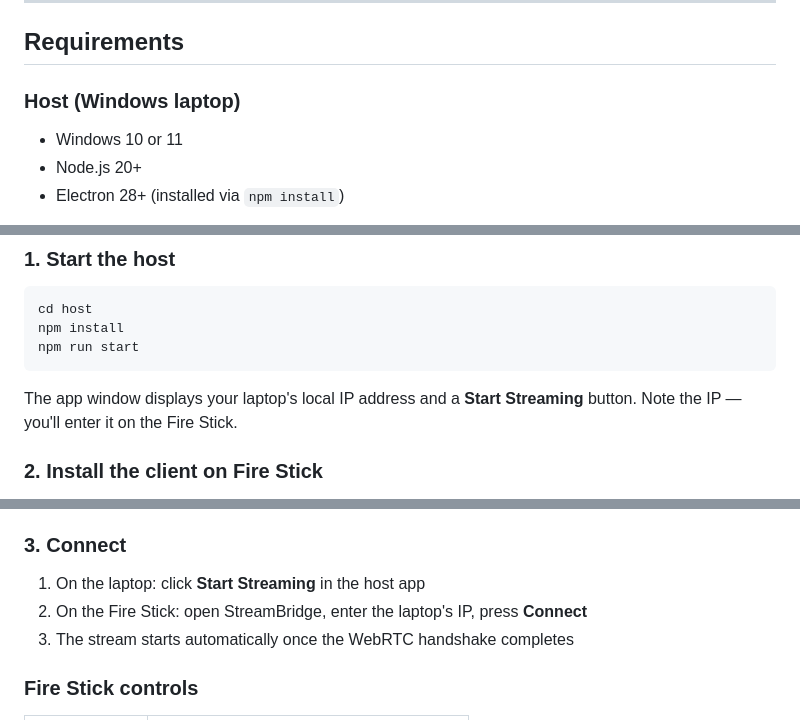
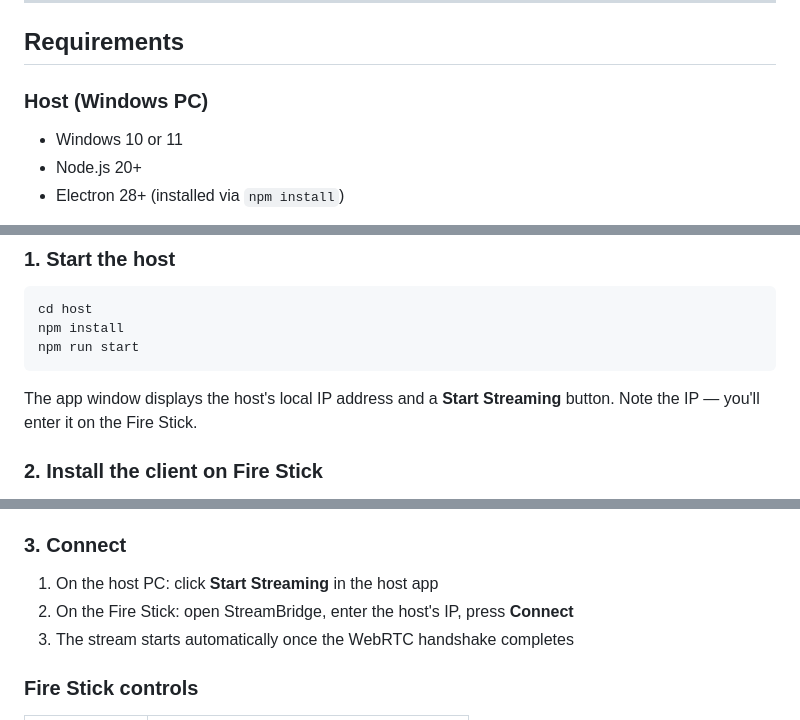
Before and after one commit to hollicait-ops/wait-less, a Markdown page: README.md, 3 parts joined by grey strips. GitHub-like rendering.

Commit message:
Generalise host references from laptop to Windows PC (SB-7)
Any Windows machine can run the host — not just laptops.

````diff
--- a/README.md
+++ b/README.md
@@ -8,7 +8,7 @@ Architecturally similar to Steam Link: an Electron host captures and streams the
 
 ## Requirements
 
-### Host (Windows laptop)
+### Host (Windows PC)
 
 - Windows 10 or 11
 - Node.js 20+
@@ -37,7 +37,7 @@ npm install
 npm run start
 ```
 
-The app window displays your laptop's local IP address and a **Start Streaming** button. Note the IP — you'll enter it on the Fire Stick.
+The app window displays the host's local IP address and a **Start Streaming** button. Note the IP — you'll enter it on the Fire Stick.
 
 ### 2. Install the client on Fire Stick
 
@@ -56,8 +56,8 @@ The APK is also at `client/app/build/outputs/apk/debug/app-debug.apk` if you pre
 
 ### 3. Connect
 
-1. On the laptop: click **Start Streaming** in the host app
-2. On the Fire Stick: open StreamBridge, enter the laptop's IP, press **Connect**
+1. On the host PC: click **Start Streaming** in the host app
+2. On the Fire Stick: open StreamBridge, enter the host's IP, press **Connect**
 3. The stream starts automatically once the WebRTC handshake completes
 
 ### Fire Stick controls
````
Also changed, not shown: other parts of README.md (+2 -2 lines).
